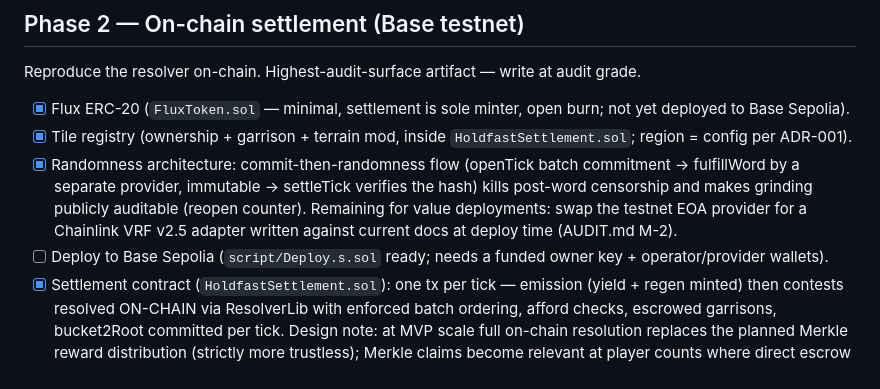
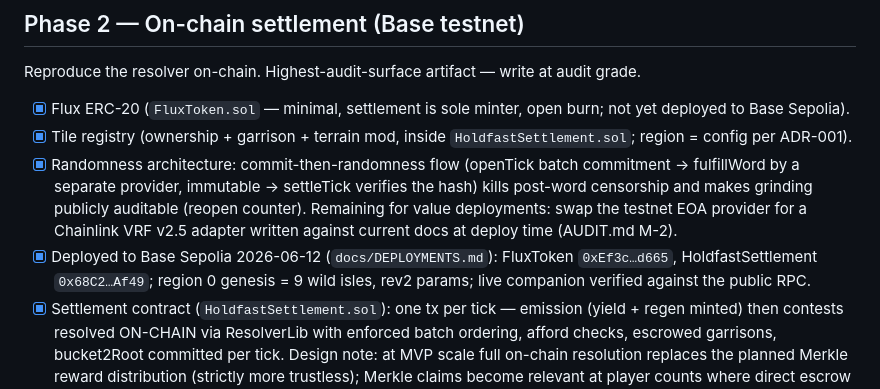
Before and after one commit to holdfast-fdn/Holdfast, a Markdown page: docs/ROADMAP.md, the part around the change. GitHub-like rendering.

```diff
--- a/docs/ROADMAP.md
+++ b/docs/ROADMAP.md
@@ -30,7 +30,7 @@ Reproduce the resolver on-chain. Highest-audit-surface artifact — write at aud
 - [x] Flux ERC-20 (`FluxToken.sol` — minimal, settlement is sole minter, open burn; not yet deployed to Base Sepolia).
 - [x] Tile registry (ownership + garrison + terrain mod, inside `HoldfastSettlement.sol`; region = config per ADR-001).
 - [x] Randomness architecture: commit-then-randomness flow (openTick batch commitment → fulfillWord by a separate provider, immutable → settleTick verifies the hash) kills post-word censorship and makes grinding publicly auditable (reopen counter). Remaining for value deployments: swap the testnet EOA provider for a Chainlink VRF v2.5 adapter written against current docs at deploy time (AUDIT.md M-2).
-- [ ] Deploy to Base Sepolia (`script/Deploy.s.sol` ready; needs a funded owner key + operator/provider wallets).
+- [x] Deployed to Base Sepolia 2026-06-12 (`docs/DEPLOYMENTS.md`): FluxToken `0xEf3c…d665`, HoldfastSettlement `0x68C2…Af49`; region 0 genesis = 9 wild isles, rev2 params; live companion verified against the public RPC.
 - [x] Settlement contract (`HoldfastSettlement.sol`): one tx per tick — emission (yield + regen minted) then contests resolved ON-CHAIN via ResolverLib with enforced batch ordering, afford checks, escrowed garrisons, bucket2Root committed per tick. Design note: at MVP scale full on-chain resolution replaces the planned Merkle reward distribution (strictly more trustless); Merkle claims become relevant at player counts where direct escrow updates are too costly.
 - [x] Testnet onboarding: `enroll()` — owner credits starting escrow (minted, publicly evented). Deliberately centralized for the Phase-4 closed playtest; MUST be replaced by a reviewed distribution + legal clearance before any value deployment.
 - [x] Settlement-level parity mirror (`sim/settlement_fixed.py` + vendored stdlib-only keccak256 verified against `cast keccak`): generated 6-tick war replay (`SettlementParity.t.sol`) asserts escrows + total supply after EVERY tick and the final tile map, bit-for-bit — full-tick semantics (emission, batch order, per-contest keccak words, wilds burn) now under the gate.
```
Also changed, not shown: docs/DEPLOYMENTS.md (added, +45 -0 lines).
